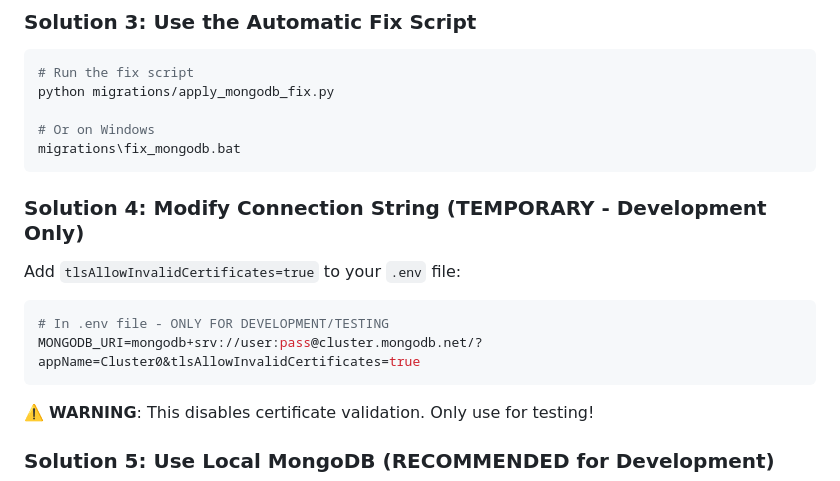
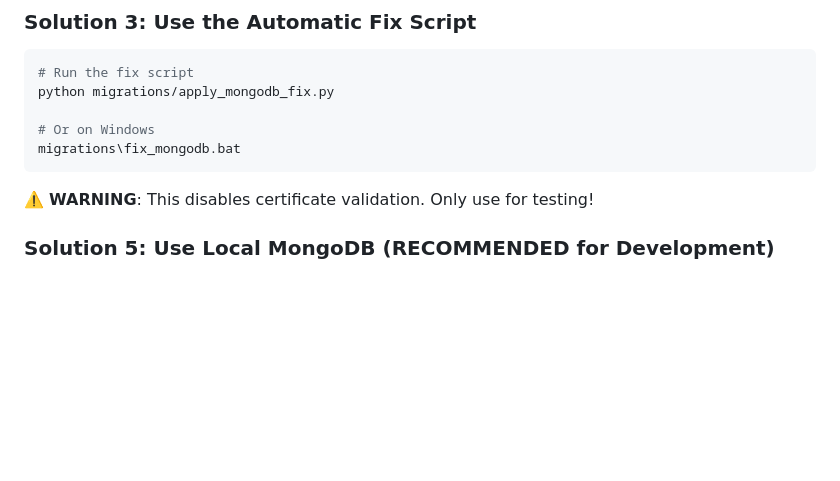
Before and after one commit to vokalishoregmelankolis/Secure-File-Exchange, a Markdown page: migrations/MONGODB_SSL_SOLUTION.md, the part around the change. Drawn GitHub-style; blank space fills up the shorter version.

````diff
--- a/migrations/MONGODB_SSL_SOLUTION.md
+++ b/migrations/MONGODB_SSL_SOLUTION.md
@@ -48,15 +48,6 @@ python migrations/apply_mongodb_fix.py
 
 # Or on Windows
 migrations\fix_mongodb.bat
-```
-
-### Solution 4: Modify Connection String (TEMPORARY - Development Only)
-
-Add `tlsAllowInvalidCertificates=true` to your `.env` file:
-
-```env
-# In .env file - ONLY FOR DEVELOPMENT/TESTING
-MONGODB_URI=mongodb+srv://user:pass@cluster.mongodb.net/?appName=Cluster0&tlsAllowInvalidCertificates=true
 ```
 
 ⚠️ **WARNING**: This disables certificate validation. Only use for testing!
````
